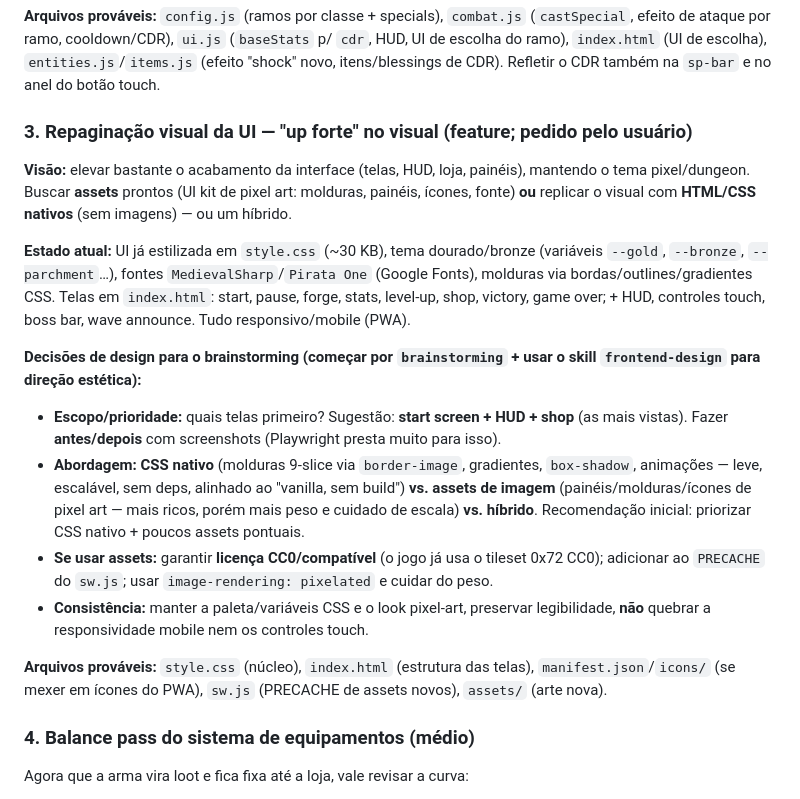
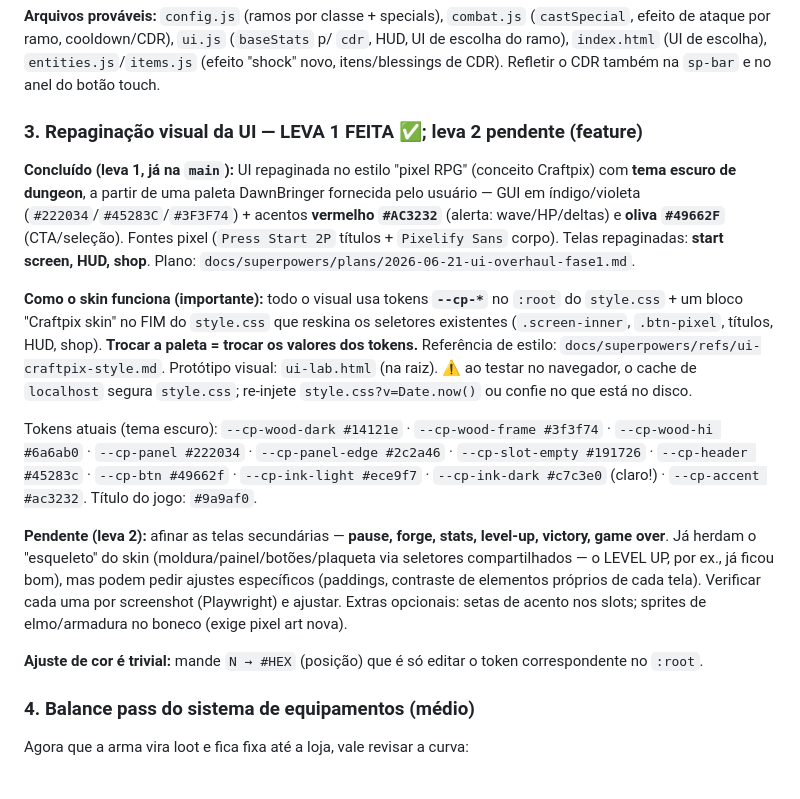
Before and after one commit to gustavoktausend/DungeonGuys, a Markdown page: docs/NEXT-STEPS.md, the part around the change. Rendered like a GitHub page.

Commit message:
docs: record UI overhaul leva 1 done (dark dungeon theme); leva 2 pending
Co-Authored-By: Claude Opus 4.8 <noreply@anthropic.com>

```diff
--- a/docs/NEXT-STEPS.md
+++ b/docs/NEXT-STEPS.md
@@ -70,19 +70,17 @@ Foi proposta no início e ficou de fora (o usuário priorizou outros pacotes). S
 
 **Arquivos prováveis:** `config.js` (ramos por classe + specials), `combat.js` (`castSpecial`, efeito de ataque por ramo, cooldown/CDR), `ui.js` (`baseStats` p/ `cdr`, HUD, UI de escolha do ramo), `index.html` (UI de escolha), `entities.js`/`items.js` (efeito "shock" novo, itens/blessings de CDR). Refletir o CDR também na `sp-bar` e no anel do botão touch.
 
-### 3. Repaginação visual da UI — "up forte" no visual (feature; pedido pelo usuário)
+### 3. Repaginação visual da UI — LEVA 1 FEITA ✅; leva 2 pendente (feature)
 
-**Visão:** elevar bastante o acabamento da interface (telas, HUD, loja, painéis), mantendo o tema pixel/dungeon. Buscar **assets** prontos (UI kit de pixel art: molduras, painéis, ícones, fonte) **ou** replicar o visual com **HTML/CSS nativos** (sem imagens) — ou um híbrido.
+**Concluído (leva 1, já na `main`):** UI repaginada no estilo "pixel RPG" (conceito Craftpix) com **tema escuro de dungeon**, a partir de uma paleta DawnBringer fornecida pelo usuário — GUI em índigo/violeta (`#222034`/`#45283C`/`#3F3F74`) + acentos **vermelho `#AC3232`** (alerta: wave/HP/deltas) e **oliva `#49662F`** (CTA/seleção). Fontes pixel (`Press Start 2P` títulos + `Pixelify Sans` corpo). Telas repaginadas: **start screen, HUD, shop**. Plano: `docs/superpowers/plans/2026-06-21-ui-overhaul-fase1.md`.
 
-**Estado atual:** UI já estilizada em `style.css` (~30 KB), tema dourado/bronze (variáveis `--gold`, `--bronze`, `--parchment`…), fontes `MedievalSharp`/`Pirata One` (Google Fonts), molduras via bordas/outlines/gradientes CSS. Telas em `index.html`: start, pause, forge, stats, level-up, shop, victory, game over; + HUD, controles touch, boss bar, wave announce. Tudo responsivo/mobile (PWA).
+**Como o skin funciona (importante):** todo o visual usa tokens **`--cp-*`** no `:root` do `style.css` + um bloco "Craftpix skin" no FIM do `style.css` que reskina os seletores existentes (`.screen-inner`, `.btn-pixel`, títulos, HUD, shop). **Trocar a paleta = trocar os valores dos tokens.** Referência de estilo: `docs/superpowers/refs/ui-craftpix-style.md`. Protótipo visual: `ui-lab.html` (na raiz). ⚠️ ao testar no navegador, o cache de `localhost` segura `style.css`; re-injete `style.css?v=Date.now()` ou confie no que está no disco.
 
-**Decisões de design para o brainstorming (começar por `brainstorming` + usar o skill `frontend-design` para direção estética):**
-- **Escopo/prioridade:** quais telas primeiro? Sugestão: **start screen + HUD + shop** (as mais vistas). Fazer **antes/depois** com screenshots (Playwright presta muito para isso).
-- **Abordagem:** **CSS nativo** (molduras 9-slice via `border-image`, gradientes, `box-shadow`, animações — leve, escalável, sem deps, alinhado ao "vanilla, sem build") **vs. assets de imagem** (painéis/molduras/ícones de pixel art — mais ricos, porém mais peso e cuidado de escala) **vs. híbrido**. Recomendação inicial: priorizar CSS nativo + poucos assets pontuais.
-- **Se usar assets:** garantir **licença CC0/compatível** (o jogo já usa o tileset 0x72 CC0); adicionar ao `PRECACHE` do `sw.js`; usar `image-rendering: pixelated` e cuidar do peso.
-- **Consistência:** manter a paleta/variáveis CSS e o look pixel-art, preservar legibilidade, **não** quebrar a responsividade mobile nem os controles touch.
+Tokens atuais (tema escuro): `--cp-wood-dark #14121e` · `--cp-wood-frame #3f3f74` · `--cp-wood-hi #6a6ab0` · `--cp-panel #222034` · `--cp-panel-edge #2c2a46` · `--cp-slot-empty #191726` · `--cp-header #45283c` · `--cp-btn #49662f` · `--cp-ink-light #ece9f7` · `--cp-ink-dark #c7c3e0` (claro!) · `--cp-accent #ac3232`. Título do jogo: `#9a9af0`.
 
-**Arquivos prováveis:** `style.css` (núcleo), `index.html` (estrutura das telas), `manifest.json`/`icons/` (se mexer em ícones do PWA), `sw.js` (PRECACHE de assets novos), `assets/` (arte nova).
+**Pendente (leva 2):** afinar as telas secundárias — **pause, forge, stats, level-up, victory, game over**. Já herdam o "esqueleto" do skin (moldura/painel/botões/plaqueta via seletores compartilhados — o LEVEL UP, por ex., já ficou bom), mas podem pedir ajustes específicos (paddings, contraste de elementos próprios de cada tela). Verificar cada uma por screenshot (Playwright) e ajustar. Extras opcionais: setas de acento nos slots; sprites de elmo/armadura no boneco (exige pixel art nova).
+
+**Ajuste de cor é trivial:** mande `N → #HEX` (posição) que é só editar o token correspondente no `:root`.
 
 ### 4. Balance pass do sistema de equipamentos (médio)
 Agora que a arma vira loot e fica fixa até a loja, vale revisar a curva:
```
Also changed, not shown: 1 other file.
